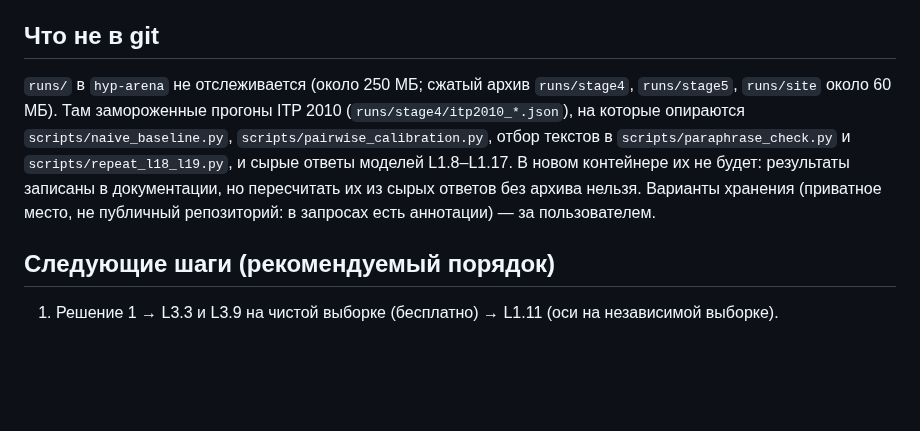
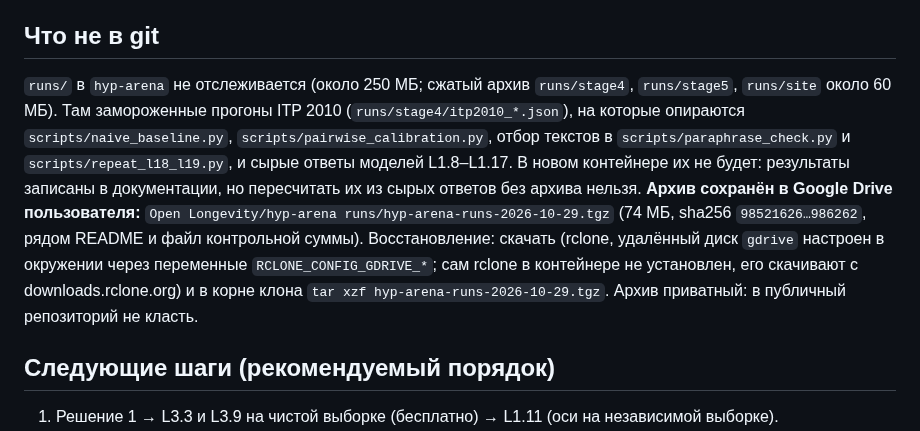
Before and after one commit to danrd/hyp-arena, a Markdown page: docs/handoff-2026-10-29.md, the part around the change. GitHub-like rendering; blank space fills up the shorter version.

Commit message:
Handoff: location of the runs/ archive on Google Drive and how to restore it
Co-Authored-By: Claude Opus 5.5 <noreply@anthropic.com>
Claude-Session: https://claude.ai/code/session_01TtzuFMmRhpHSeexso75yrH

```diff
--- a/docs/handoff-2026-10-29.md
+++ b/docs/handoff-2026-10-29.md
@@ -51,7 +51,7 @@
 
 ## Что не в git
 
-`runs/` в `hyp-arena` не отслеживается (около 250 МБ; сжатый архив `runs/stage4`, `runs/stage5`, `runs/site` около 60 МБ). Там замороженные прогоны ITP 2010 (`runs/stage4/itp2010_*.json`), на которые опираются `scripts/naive_baseline.py`, `scripts/pairwise_calibration.py`, отбор текстов в `scripts/paraphrase_check.py` и `scripts/repeat_l18_l19.py`, и сырые ответы моделей L1.8–L1.17. В новом контейнере их не будет: результаты записаны в документации, но пересчитать их из сырых ответов без архива нельзя. Варианты хранения (приватное место, не публичный репозиторий: в запросах есть аннотации) — за пользователем.
+`runs/` в `hyp-arena` не отслеживается (около 250 МБ; сжатый архив `runs/stage4`, `runs/stage5`, `runs/site` около 60 МБ). Там замороженные прогоны ITP 2010 (`runs/stage4/itp2010_*.json`), на которые опираются `scripts/naive_baseline.py`, `scripts/pairwise_calibration.py`, отбор текстов в `scripts/paraphrase_check.py` и `scripts/repeat_l18_l19.py`, и сырые ответы моделей L1.8–L1.17. В новом контейнере их не будет: результаты записаны в документации, но пересчитать их из сырых ответов без архива нельзя. **Архив сохранён в Google Drive пользователя:** `Open Longevity/hyp-arena runs/hyp-arena-runs-2026-10-29.tgz` (74 МБ, sha256 `98521626…986262`, рядом README и файл контрольной суммы). Восстановление: скачать (rclone, удалённый диск `gdrive` настроен в окружении через переменные `RCLONE_CONFIG_GDRIVE_*`; сам rclone в контейнере не установлен, его скачивают с downloads.rclone.org) и в корне клона `tar xzf hyp-arena-runs-2026-10-29.tgz`. Архив приватный: в публичный репозиторий не класть.
 
 ## Следующие шаги (рекомендуемый порядок)
 
```
